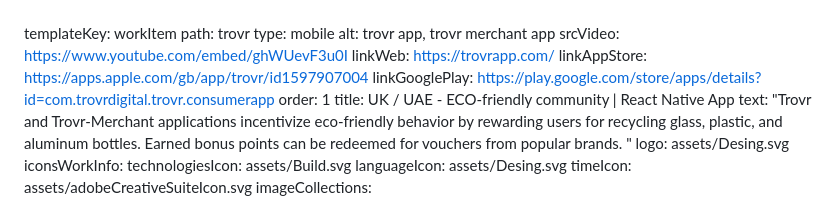
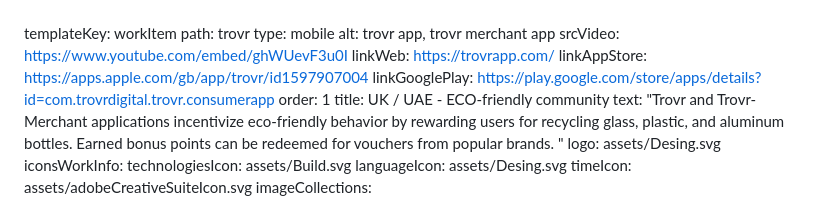
Before and after one commit to yuramol/softbee.io, a Markdown page: content/work/trovr.md, the part around the change. Rendered like a GitHub page.

Commit message:
Update Work “trovr”

```diff
--- a/content/work/trovr.md
+++ b/content/work/trovr.md
@@ -8,7 +8,7 @@ linkWeb: https://trovrapp.com/
 linkAppStore: https://apps.apple.com/gb/app/trovr/id1597907004
 linkGooglePlay: https://play.google.com/store/apps/details?id=com.trovrdigital.trovr.consumerapp
 order: 1
-title: UK / UAE - ECO-friendly community | React Native App
+title: UK / UAE - ECO-friendly community
 text: "Trovr and Trovr-Merchant applications incentivize eco-friendly behavior
   by rewarding users for recycling glass, plastic, and aluminum bottles. Earned
   bonus points can be redeemed for vouchers from popular brands. "
```
